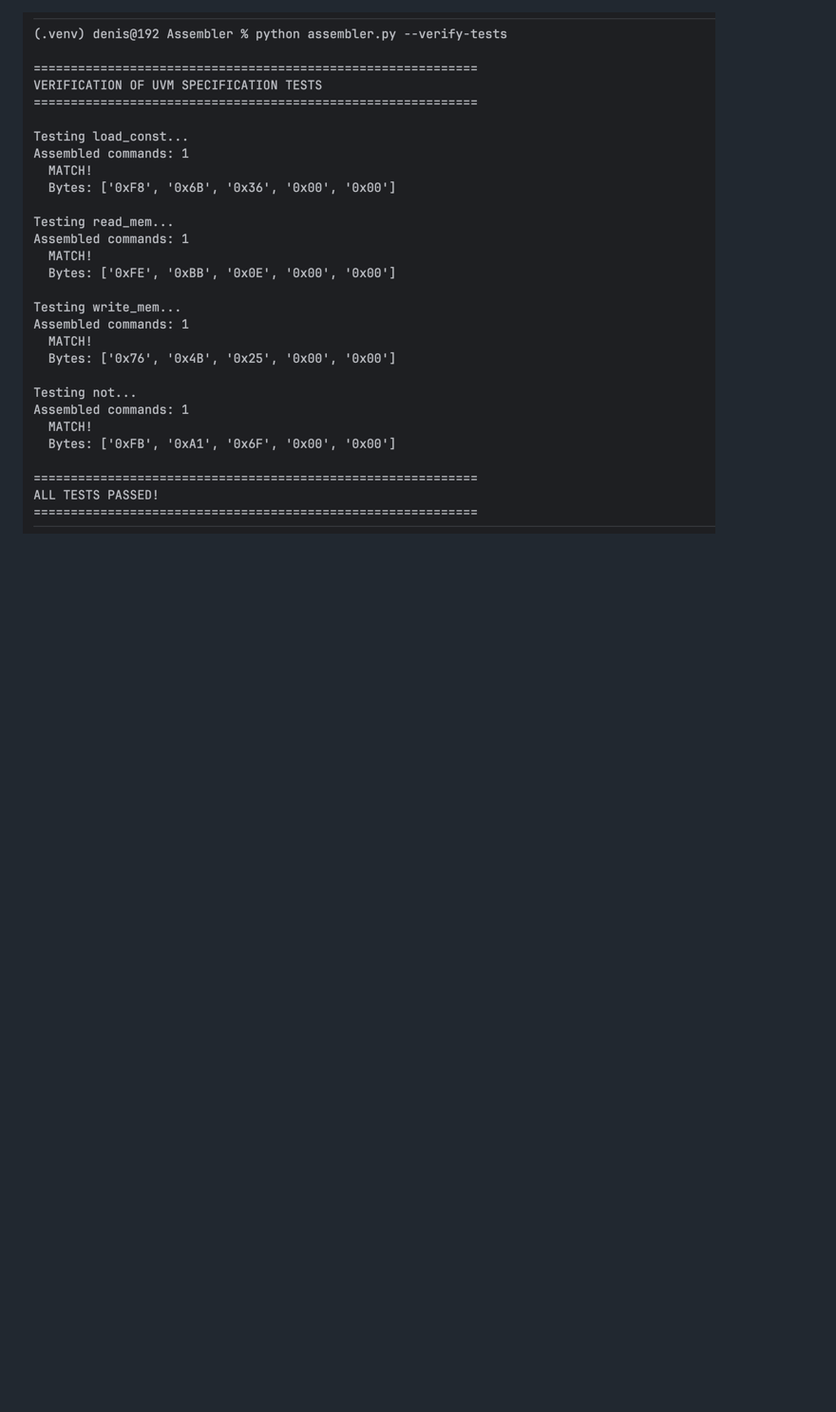
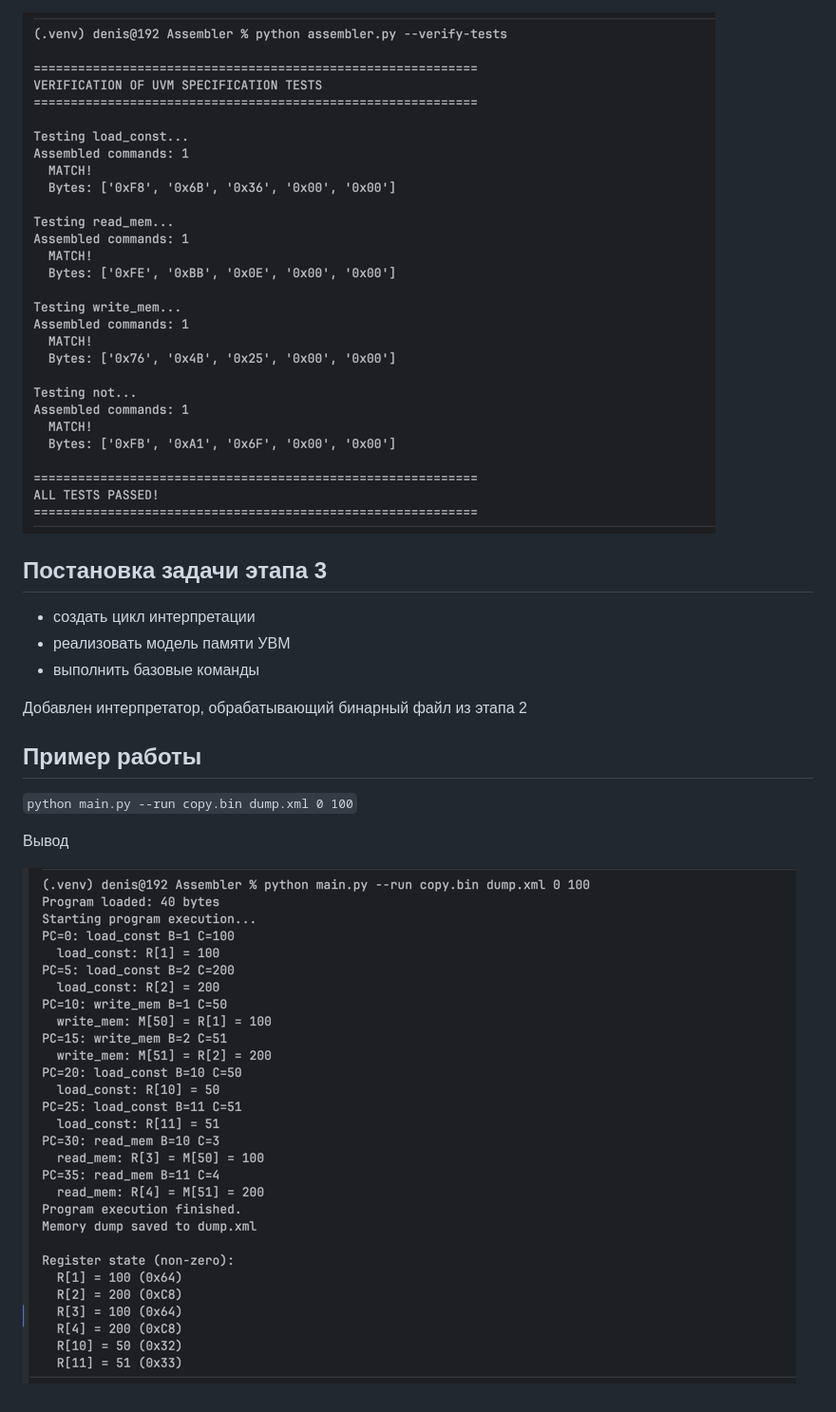
Before and after one commit to Denchiquero/Assembler, a Markdown page: README.md, the part around the change. Shown: that part at 95% size. Rendered like a GitHub page; pictures changed too: img_3.png (added); blank space fills up the shorter version.

```diff
--- a/README.md
+++ b/README.md
@@ -283,3 +283,19 @@ Error message (if it is)
 Вывод тестов:
 
 ![img_2.png](img_2.png)
+
+## Постановка задачи этапа 3
+
+- создать цикл интерпретации
+- реализовать модель памяти УВМ
+- выполнить базовые команды
+
+Добавлен интерпретатор, обрабатывающий бинарный файл из этапа 2
+
+## Пример работы
+
+`python main.py --run copy.bin dump.xml 0 100`
+
+Вывод
+
+![img_3.png](img_3.png)
```
Also changed, not shown: 6 other files.
